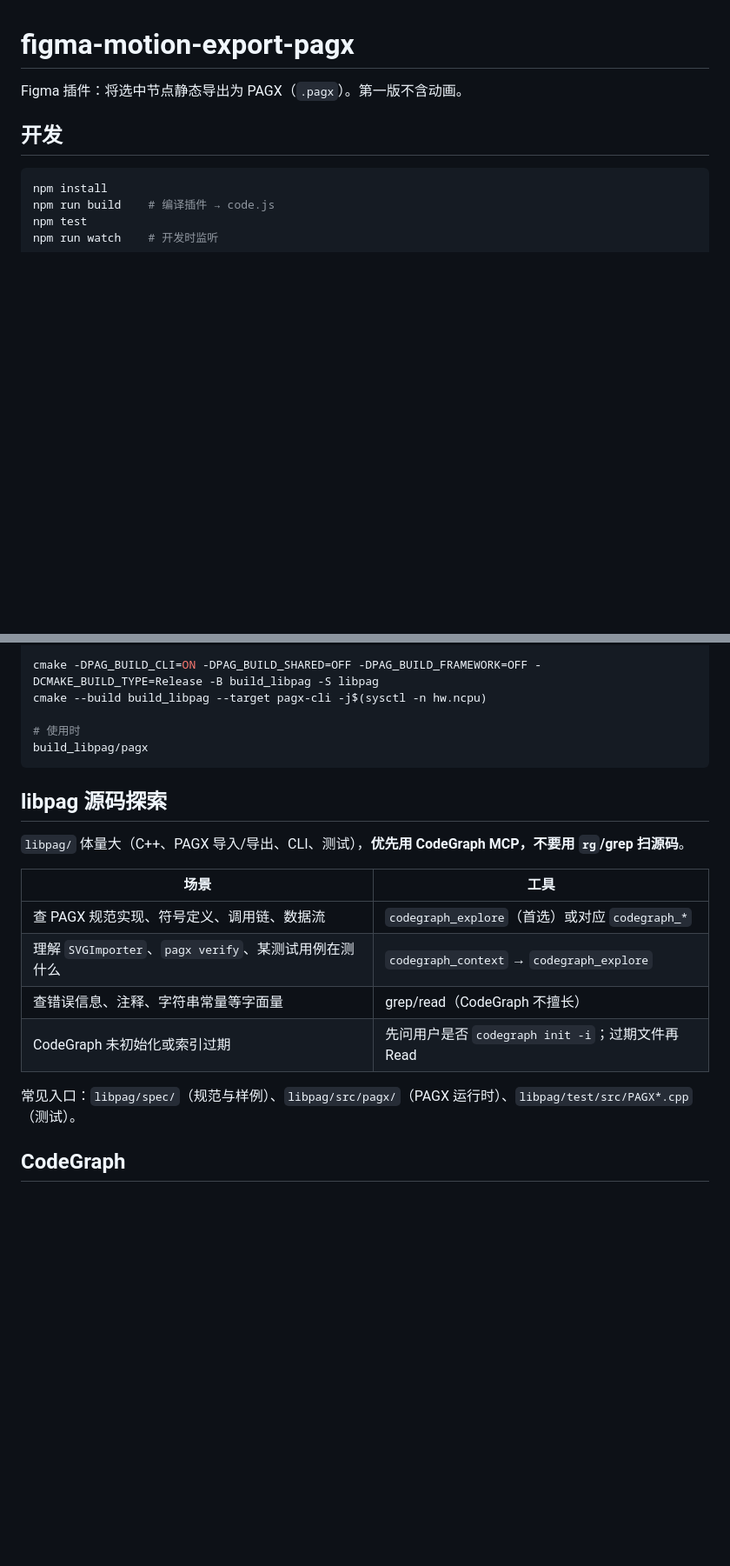
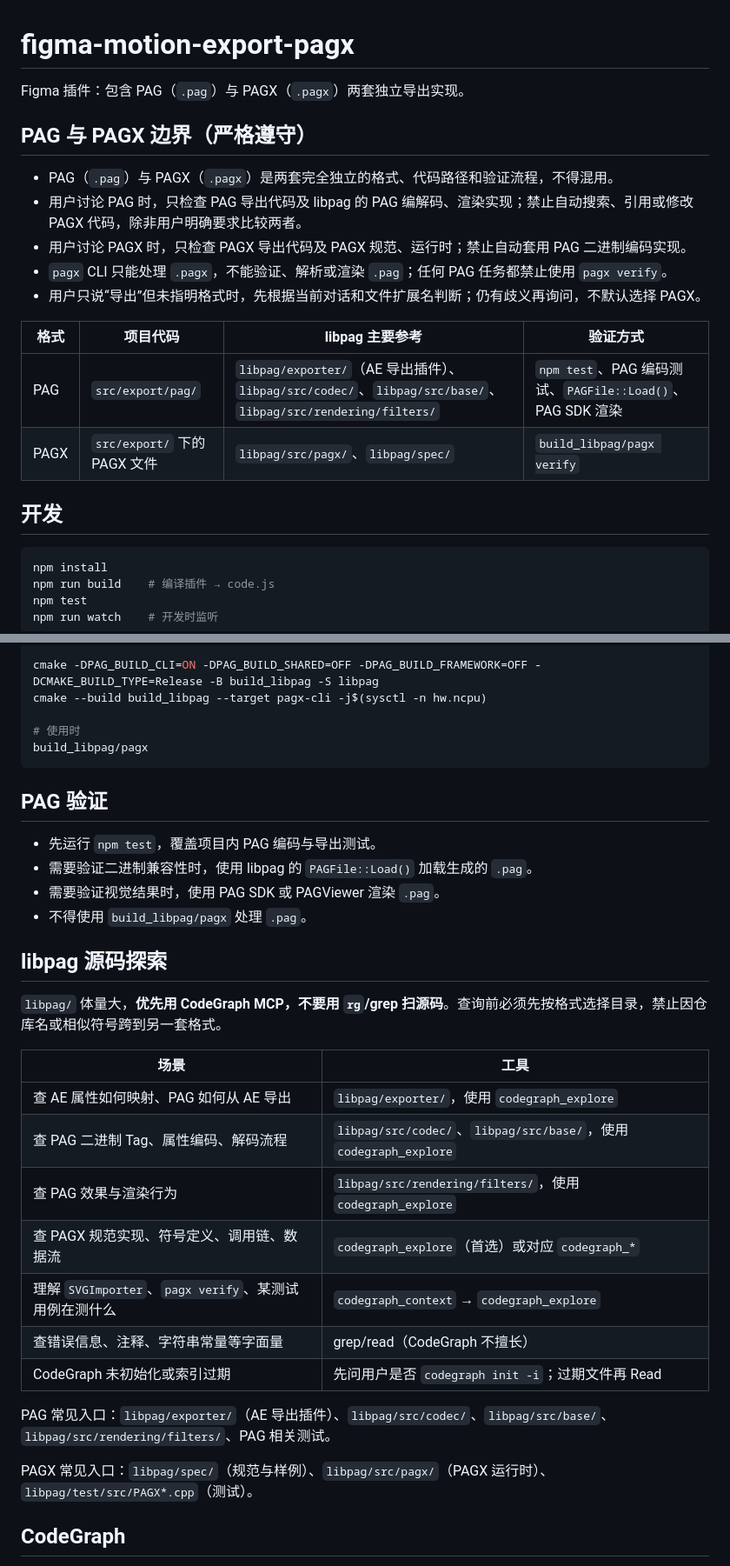
Before and after one commit to 0x1306a94/figma-export-pagx, a Markdown page: AGENTS.md, 2 parts joined by grey strips. Shown at 87% size. GitHub-like rendering; blank space fills up the shorter version.

Commit message:
docs: clarify PAG and PAGX boundaries

````diff
--- a/AGENTS.md
+++ b/AGENTS.md
@@ -1,6 +1,19 @@
 # figma-motion-export-pagx
 
-Figma 插件：将选中节点静态导出为 PAGX（`.pagx`）。第一版不含动画。
+Figma 插件：包含 PAG（`.pag`）与 PAGX（`.pagx`）两套独立导出实现。
+
+## PAG 与 PAGX 边界（严格遵守）
+
+- PAG（`.pag`）与 PAGX（`.pagx`）是两套完全独立的格式、代码路径和验证流程，不得混用。
+- 用户讨论 PAG 时，只检查 PAG 导出代码及 libpag 的 PAG 编解码、渲染实现；禁止自动搜索、引用或修改 PAGX 代码，除非用户明确要求比较两者。
+- 用户讨论 PAGX 时，只检查 PAGX 导出代码及 PAGX 规范、运行时；禁止自动套用 PAG 二进制编码实现。
+- `pagx` CLI 只能处理 `.pagx`，不能验证、解析或渲染 `.pag`；任何 PAG 任务都禁止使用 `pagx verify`。
+- 用户只说“导出”但未指明格式时，先根据当前对话和文件扩展名判断；仍有歧义再询问，不默认选择 PAGX。
+
+| 格式 | 项目代码 | libpag 主要参考 | 验证方式 |
+|---|---|---|---|
+| PAG | `src/export/pag/` | `libpag/exporter/`（AE 导出插件）、`libpag/src/codec/`、`libpag/src/base/`、`libpag/src/rendering/filters/` | `npm test`、PAG 编码测试、`PAGFile::Load()`、PAG SDK 渲染 |
+| PAGX | `src/export/` 下的 PAGX 文件 | `libpag/src/pagx/`、`libpag/spec/` | `build_libpag/pagx verify` |
 
 ## 开发
 
@@ -84,18 +98,30 @@ cmake --build build_libpag --target pagx-cli -j$(sysctl -n hw.ncpu)
 build_libpag/pagx
 ```
 
+## PAG 验证
+
+- 先运行 `npm test`，覆盖项目内 PAG 编码与导出测试。
+- 需要验证二进制兼容性时，使用 libpag 的 `PAGFile::Load()` 加载生成的 `.pag`。
+- 需要验证视觉结果时，使用 PAG SDK 或 PAGViewer 渲染 `.pag`。
+- 不得使用 `build_libpag/pagx` 处理 `.pag`。
+
 ## libpag 源码探索
 
-`libpag/` 体量大（C++、PAGX 导入/导出、CLI、测试），**优先用 CodeGraph MCP，不要用 `rg`/grep 扫源码**。
+`libpag/` 体量大，**优先用 CodeGraph MCP，不要用 `rg`/grep 扫源码**。查询前必须先按格式选择目录，禁止因仓库名或相似符号跨到另一套格式。
 
 | 场景 | 工具 |
 |---|---|
+| 查 AE 属性如何映射、PAG 如何从 AE 导出 | `libpag/exporter/`，使用 `codegraph_explore` |
+| 查 PAG 二进制 Tag、属性编码、解码流程 | `libpag/src/codec/`、`libpag/src/base/`，使用 `codegraph_explore` |
+| 查 PAG 效果与渲染行为 | `libpag/src/rendering/filters/`，使用 `codegraph_explore` |
 | 查 PAGX 规范实现、符号定义、调用链、数据流 | `codegraph_explore`（首选）或对应 `codegraph_*` |
 | 理解 `SVGImporter`、`pagx verify`、某测试用例在测什么 | `codegraph_context` → `codegraph_explore` |
 | 查错误信息、注释、字符串常量等字面量 | grep/read（CodeGraph 不擅长） |
 | CodeGraph 未初始化或索引过期 | 先问用户是否 `codegraph init -i`；过期文件再 Read |
 
-常见入口：`libpag/spec/`（规范与样例）、`libpag/src/pagx/`（PAGX 运行时）、`libpag/test/src/PAGX*.cpp`（测试）。
+PAG 常见入口：`libpag/exporter/`（AE 导出插件）、`libpag/src/codec/`、`libpag/src/base/`、`libpag/src/rendering/filters/`、PAG 相关测试。
+
+PAGX 常见入口：`libpag/spec/`（规范与样例）、`libpag/src/pagx/`（PAGX 运行时）、`libpag/test/src/PAGX*.cpp`（测试）。
 
 <!-- CODEGRAPH_START -->
 ## CodeGraph
````
Also changed, not shown: other parts of AGENTS.md (+4 -3 lines).
